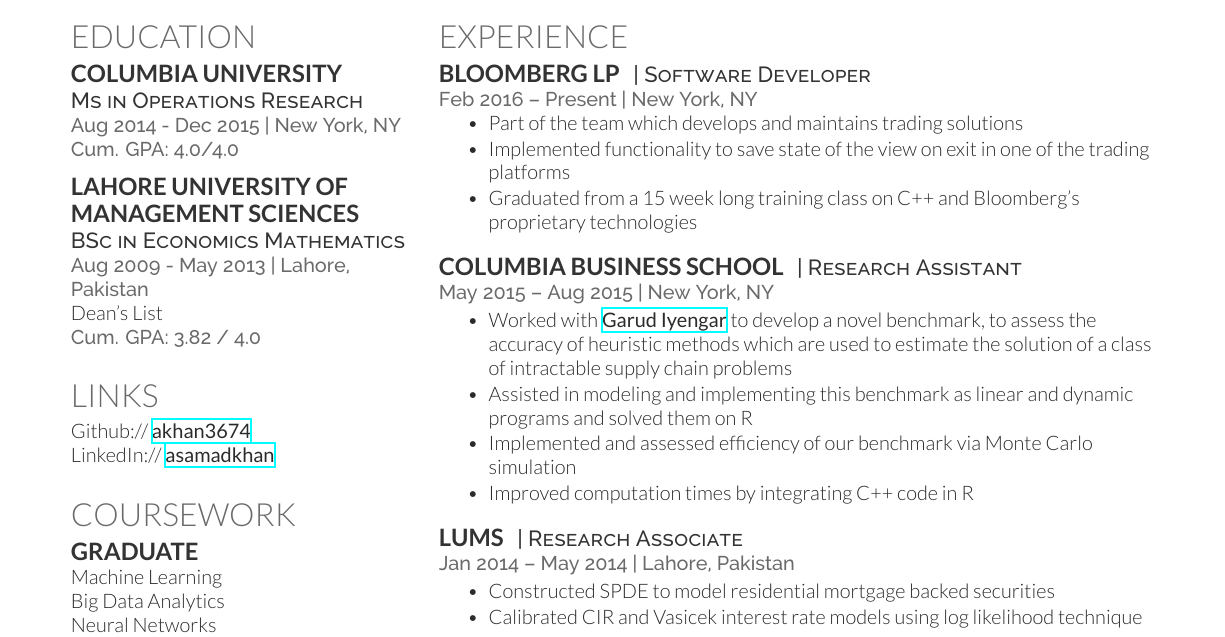
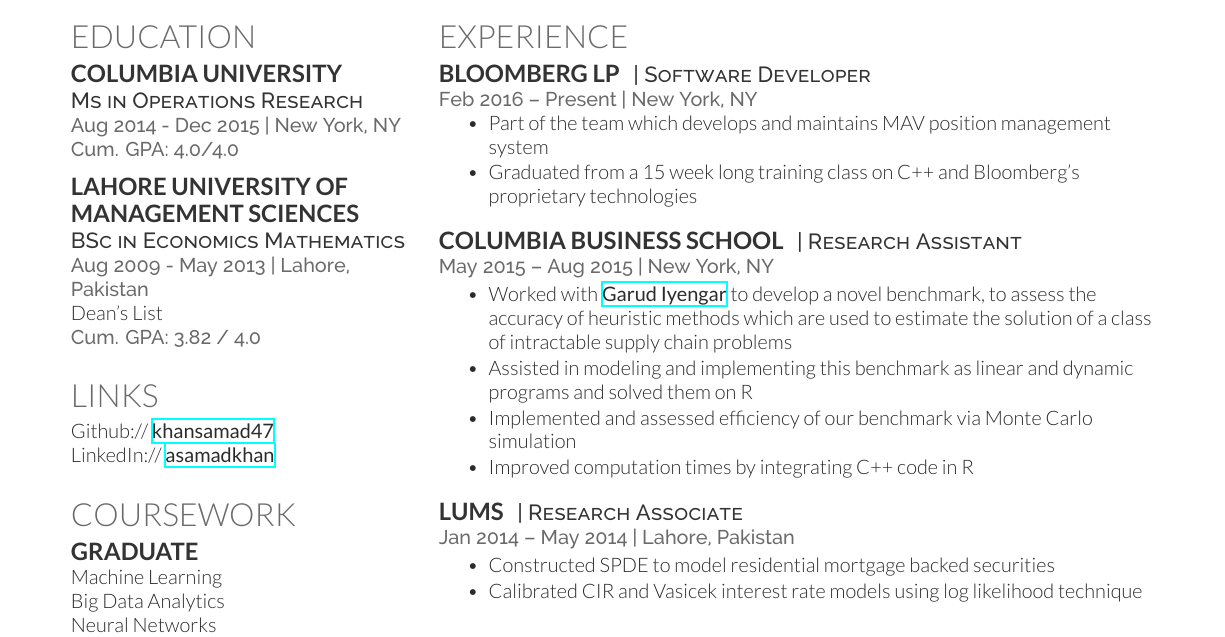
Before and after one commit to khansamad47/resume, a LaTeX CV (resume.tex): part of the page, cut so that both start at the same text. Compiled offline with XeLaTeX.

Commit message:
Some fixes

```diff
--- a/resume.tex
+++ b/resume.tex
@@ -51,7 +51,7 @@
 
 \section{Links}
 
-Github:// \href{https://github.com/akhan3674}{\bf akhan3674} \\
+Github:// \href{https://github.com/khansamad47}{\bf khansamad47} \\
 LinkedIn:// \href{https://www.linkedin.com/in/asamadkhan}{\bf asamadkhan} \\
 %YouTube:// \href{https://www.youtube.com/user/DeedyDash007}{\bf DeedyDash007} \\
 %Twitter:// \href{https://twitter.com/debarghya_das}{\bf @debarghya\_das} \\
@@ -129,8 +129,7 @@
 \location{Feb 2016 – Present | New York, NY}
 \vspace{\topsep} % Hacky fix for awkward extra vertical space
 \begin{tightitemize}
-\item Part of the team which develops and maintains trading solutions
-\item Implemented functionality to save state of the view on exit in one of the trading platforms
+\item Part of the team which develops and maintains MAV position management system
 \item Graduated from a 15 week long training class on C++ and Bloomberg's proprietary technologies
 \end{tightitemize}
 
```
Also changed, not shown: resume.tex (2 more changed lines).
